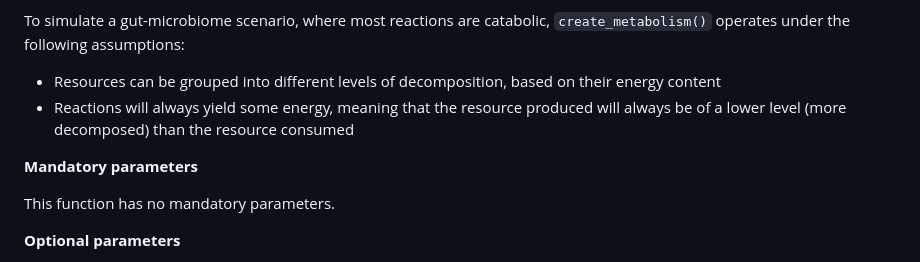
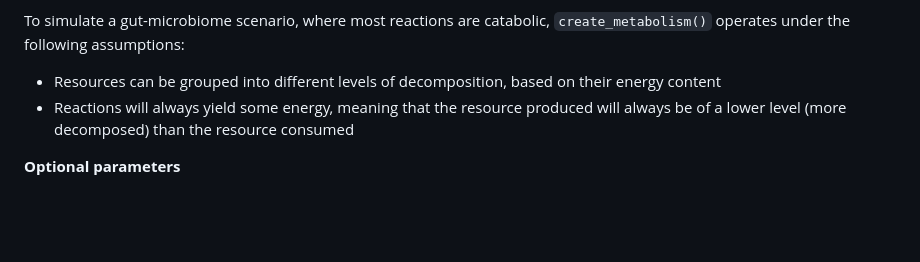
Before and after one commit to Jakab-Mate/patch_model, a Markdown page: README.md, the part around the change. Drawn GitHub-style; blank space fills up the shorter version.

Commit message:
Delete some function descriptions

```diff
--- a/README.md
+++ b/README.md
@@ -44,10 +44,6 @@ the metabolite that is being consumed, the metabolite that is being produced, th
 To simulate a gut-microbiome scenario, where most reactions are catabolic, `create_metabolism()` operates under the following assumptions:
 * Resources can be grouped into different levels of decomposition, based on their energy content
 * Reactions will always yield some energy, meaning that the resource produced will always be of a lower level (more decomposed) than the resource consumed
-
-**Mandatory parameters**
-
-This function has no mandatory parameters.
 
 **Optional parameters**
 * ***n_resources:*** The number of different resources in the network, which determines the size of the output matrices. *Default value is 10*
```
